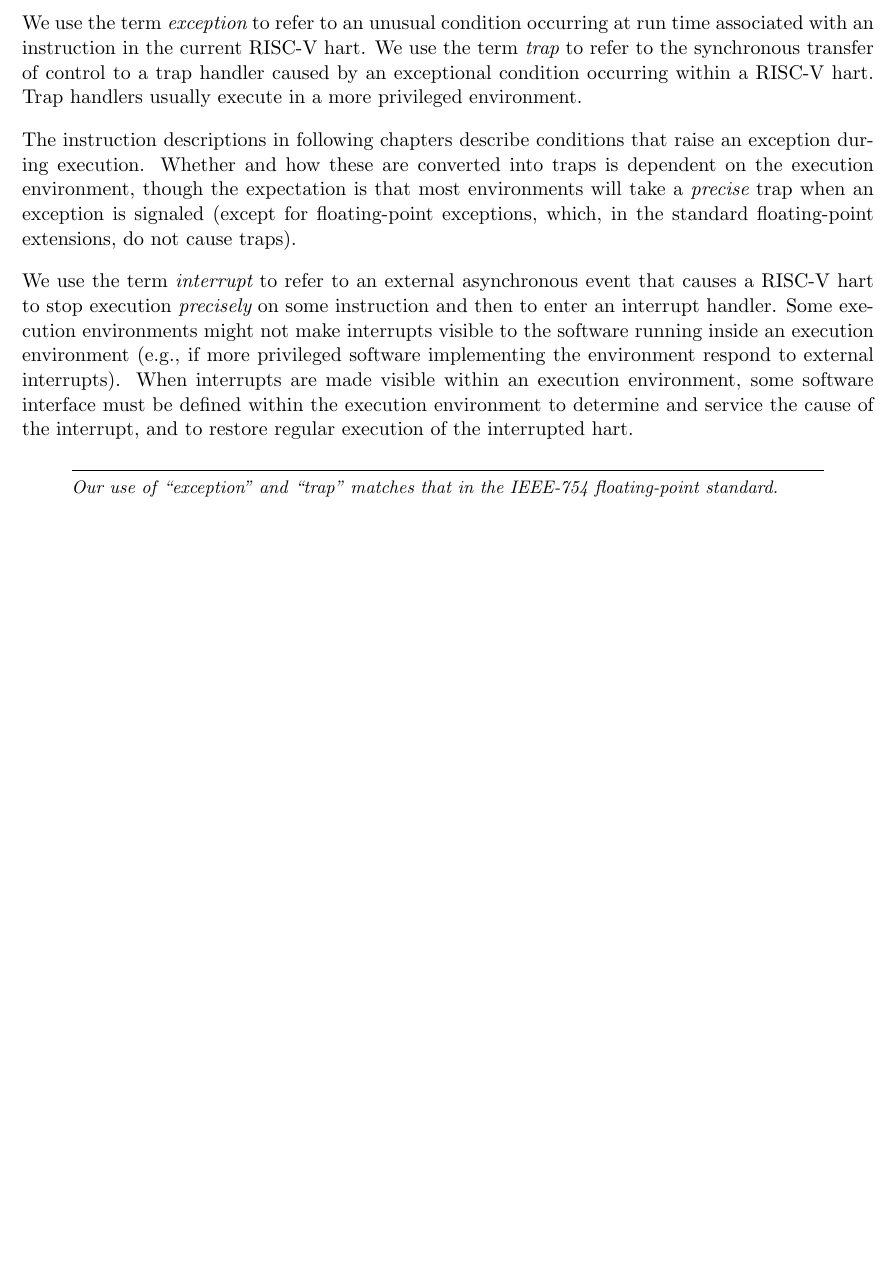
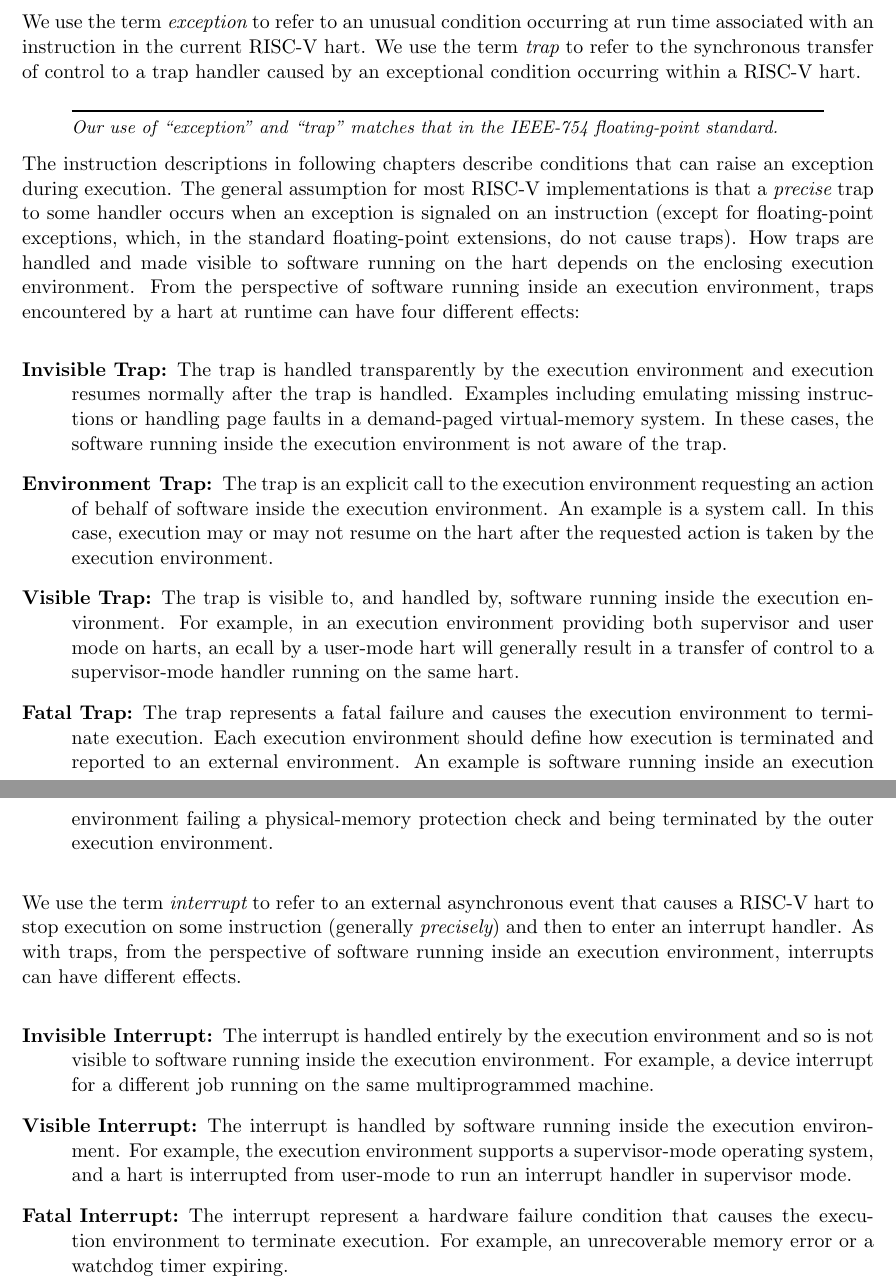
Before and after one commit to riscv/riscv-isa-manual, a LaTeX thesis (src/riscv-spec.tex, which reads src/intro.tex): part of page 24 of 241 before the commit and two parts of pages 24 and 25 of 243 after it, the two joined at a grey line, cut so that both start at the same text, the shorter picture padded with empty space. Compiled offline with pdfLaTeX.

Commit message:
Adding terminology for categories of traps and interrupts.

```diff
--- a/src/intro.tex
+++ b/src/intro.tex
@@ -524,29 +525,64 @@ We use the term {\em exception} to refer to an unusual condition
 occurring at run time associated with an instruction in the current
 RISC-V hart.  We use the term {\em trap} to refer to the synchronous
 transfer of control to a trap handler caused by an exceptional
-condition occurring within a RISC-V hart.  Trap handlers usually
-execute in a more privileged environment.
-
-The instruction descriptions in following chapters describe conditions
-that raise an exception during execution.  Whether and how these are
-converted into traps is dependent on the execution environment, though
-the expectation is that most environments will take a {\em precise}
-trap when an exception is signaled (except for floating-point
-exceptions, which, in the standard floating-point extensions, do not
-cause traps).
-
-We use the term {\em interrupt} to refer to an external asynchronous
-event that causes a RISC-V hart to stop execution {\em precisely} on
-some instruction and then to enter an interrupt handler.  Some
-execution environments might not make interrupts visible to the
-software running inside an execution environment (e.g., if more
-privileged software implementing the environment respond to external
-interrupts).  When interrupts are made visible within an execution
-environment, some software interface must be defined within the
-execution environment to determine and service the cause of the
-interrupt, and to restore regular execution of the interrupted hart.
+condition occurring within a RISC-V hart.
 
 \begin{commentary}
 Our use of ``exception'' and ``trap'' matches that in the IEEE-754
 floating-point standard.
 \end{commentary}
+
+The instruction descriptions in following chapters describe conditions
+that can raise an exception during execution.  The general assumption
+for most RISC-V implementations is that a {\em precise} trap to some
+handler occurs when an exception is signaled on an instruction (except
+for floating-point exceptions, which, in the standard floating-point
+extensions, do not cause traps).  How traps are handled and made
+visible to software running on the hart depends on the enclosing
+execution environment.  From the perspective of software running
+inside an execution environment, traps encountered by a hart at
+runtime can have four different effects:
+\begin{description}
+  \item[Invisible Trap:] The trap is handled transparently by the execution environment
+    and execution resumes normally after the trap is handled.
+    Examples including emulating missing instructions or handling page
+    faults in a demand-paged virtual-memory system.  In these cases, the
+    software running inside the execution environment is not aware of
+    the trap.
+  \item[Environment Trap:] The trap is an explicit call to the execution environment
+    requesting an action of behalf of software inside the execution
+    environment.  An example is a system call.  In this case,
+    execution may or may not resume on the hart after the requested action is taken
+    by the execution environment.
+  \item[Visible Trap:]  The trap is visible to, and handled by, software running
+    inside the execution environment.  For example, in an execution
+    environment providing both supervisor and user mode on harts, an
+    ecall by a user-mode hart will generally result in a transfer of
+    control to a supervisor-mode handler running on the same hart.
+  \item[Fatal Trap:] The trap represents a fatal failure and causes the execution
+    environment to terminate execution.  Each execution environment
+    should define how execution is terminated and reported to an
+    external environment.  An example is software running inside an
+    execution environment failing a physical-memory protection check
+    and being terminated by the outer execution environment.
+\end{description}
+
+We use the term {\em interrupt} to refer to an external asynchronous
+event that causes a RISC-V hart to stop execution on some instruction
+(generally {\em precisely}) and then to enter an interrupt handler.
+As with traps, from the perspective of software running inside an
+execution environment, interrupts can have different effects.
+\begin{description}
+ \item[Invisible Interrupt:] The interrupt is handled entirely by the execution environment
+   and so is not visible to software running inside the execution
+   environment.  For example, a device interrupt for a different job
+   running on the same multiprogrammed machine.
+ \item[Visible Interrupt:] The interrupt is handled by software running inside the
+   execution environment.  For example, the execution environment supports
+   a supervisor-mode operating system, and a hart is interrupted from
+   user-mode to run an interrupt handler in supervisor mode.
+ \item[Fatal Interrupt:] The interrupt represent a hardware failure
+   condition that causes the execution environment to terminate
+   execution. For example, an unrecoverable memory error or a watchdog
+   timer expiring.
+\end{description}
```
Also changed, not shown: src/intro.tex (3 more changed lines).
